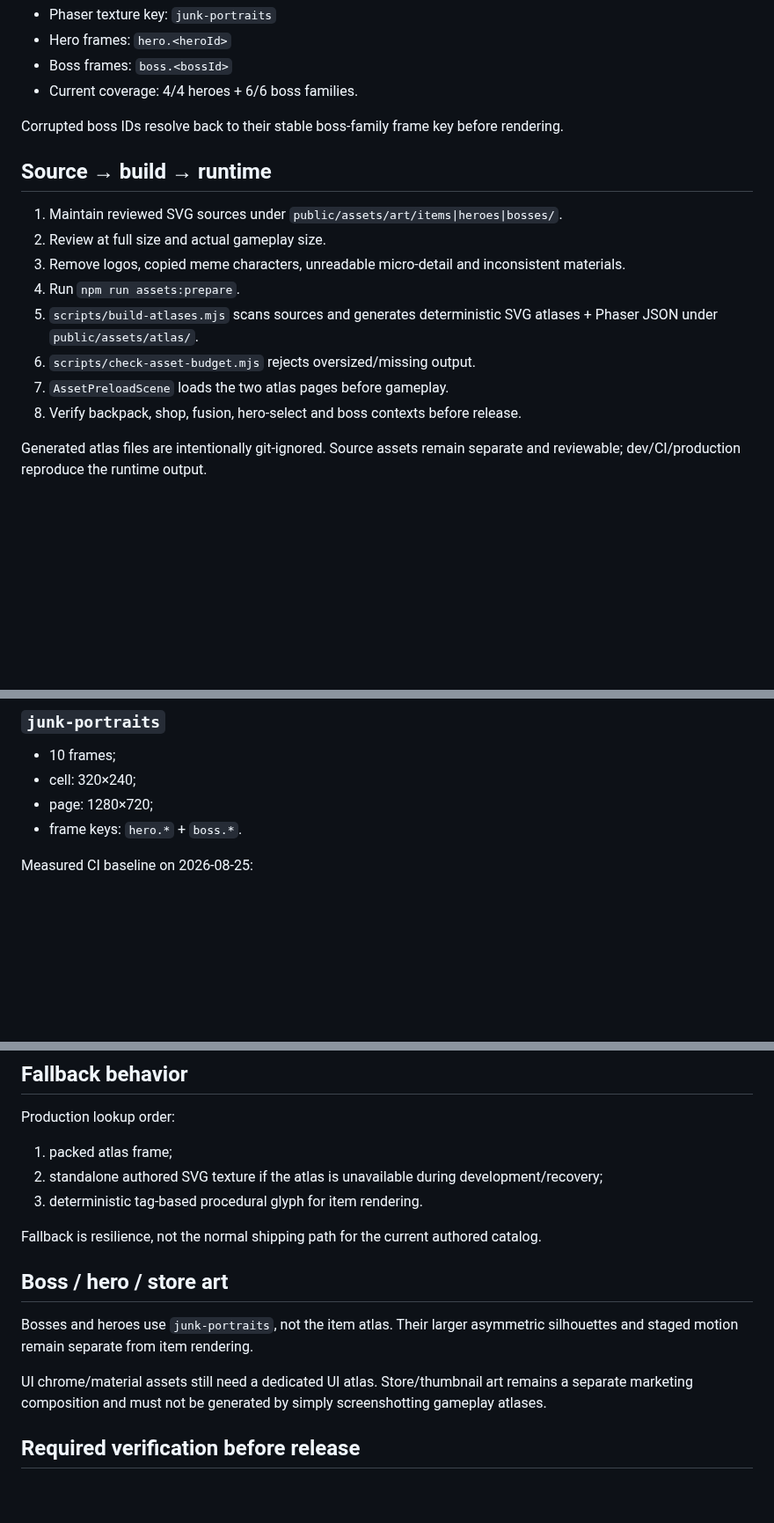
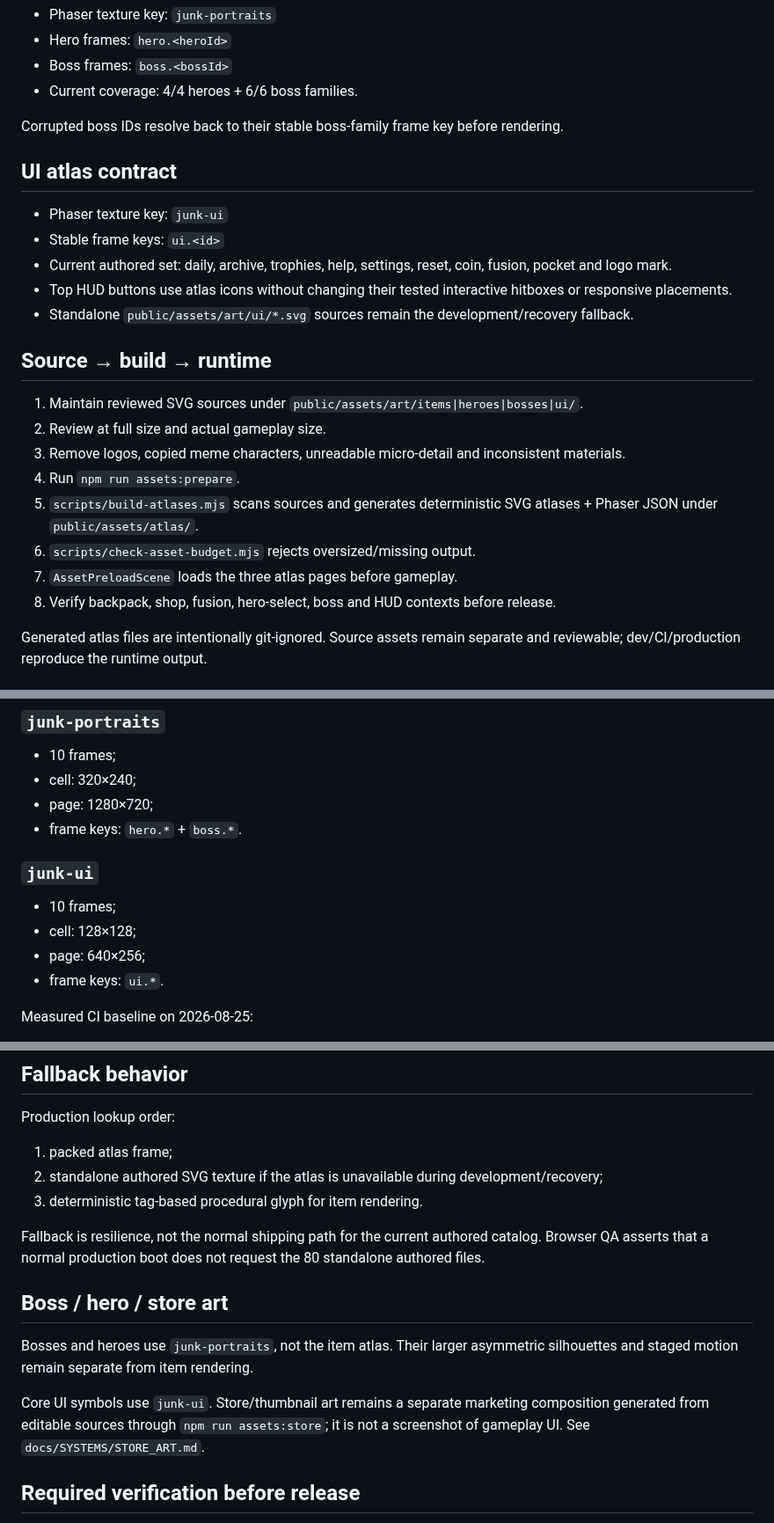
Before and after one commit to ivangemini/Game3, a Markdown page: docs/SYSTEMS/ART_PIPELINE.md, 3 parts joined by grey strips. Shown at 88% size. Drawn GitHub-style; blank space fills up the shorter version.

Commit message:
docs: document production UI atlas

```diff
--- a/docs/SYSTEMS/ART_PIPELINE.md
+++ b/docs/SYSTEMS/ART_PIPELINE.md
@@ -22,15 +22,22 @@ Current catalog coverage is **60/60 authored items**. `ItemGlyph` checks the gen
 
 Corrupted boss IDs resolve back to their stable boss-family frame key before rendering.
 
+## UI atlas contract
+- Phaser texture key: `junk-ui`
+- Stable frame keys: `ui.<id>`
+- Current authored set: daily, archive, trophies, help, settings, reset, coin, fusion, pocket and logo mark.
+- Top HUD buttons use atlas icons without changing their tested interactive hitboxes or responsive placements.
+- Standalone `public/assets/art/ui/*.svg` sources remain the development/recovery fallback.
+
 ## Source → build → runtime
-1. Maintain reviewed SVG sources under `public/assets/art/items|heroes|bosses/`.
+1. Maintain reviewed SVG sources under `public/assets/art/items|heroes|bosses|ui/`.
 2. Review at full size and actual gameplay size.
 3. Remove logos, copied meme characters, unreadable micro-detail and inconsistent materials.
 4. Run `npm run assets:prepare`.
 5. `scripts/build-atlases.mjs` scans sources and generates deterministic SVG atlases + Phaser JSON under `public/assets/atlas/`.
 6. `scripts/check-asset-budget.mjs` rejects oversized/missing output.
-7. `AssetPreloadScene` loads the two atlas pages before gameplay.
-8. Verify backpack, shop, fusion, hero-select and boss contexts before release.
+7. `AssetPreloadScene` loads the three atlas pages before gameplay.
+8. Verify backpack, shop, fusion, hero-select, boss and HUD contexts before release.
 
 Generated atlas files are intentionally git-ignored. Source assets remain separate and reviewable; dev/CI/production reproduce the runtime output.
 
@@ -47,4 +54,10 @@ Generated atlas files are intentionally git-ignored. Source assets remain separa
 - page: 1280×720;
 - frame keys: `hero.*` + `boss.*`.
 
+### `junk-ui`
+- 10 frames;
+- cell: 128×128;
+- page: 640×256;
+- frame keys: `ui.*`.
+
 Measured CI baseline on 2026-08-25:
@@ -84,12 +97,12 @@ Production lookup order:
 2. standalone authored SVG texture if the atlas is unavailable during development/recovery;
 3. deterministic tag-based procedural glyph for item rendering.
 
-Fallback is resilience, not the normal shipping path for the current authored catalog.
+Fallback is resilience, not the normal shipping path for the current authored catalog. Browser QA asserts that a normal production boot does not request the 80 standalone authored files.
 
 ## Boss / hero / store art
 Bosses and heroes use `junk-portraits`, not the item atlas. Their larger asymmetric silhouettes and staged motion remain separate from item rendering.
 
-UI chrome/material assets still need a dedicated UI atlas. Store/thumbnail art remains a separate marketing composition and must not be generated by simply screenshotting gameplay atlases.
+Core UI symbols use `junk-ui`. Store/thumbnail art remains a separate marketing composition generated from editable sources through `npm run assets:store`; it is not a screenshot of gameplay UI. See `docs/SYSTEMS/STORE_ART.md`.
 
 ## Required verification before release
 - desktop landscape gameplay-size read;
```
Also changed, not shown: other parts of docs/SYSTEMS/ART_PIPELINE.md (+4 -4 lines).
